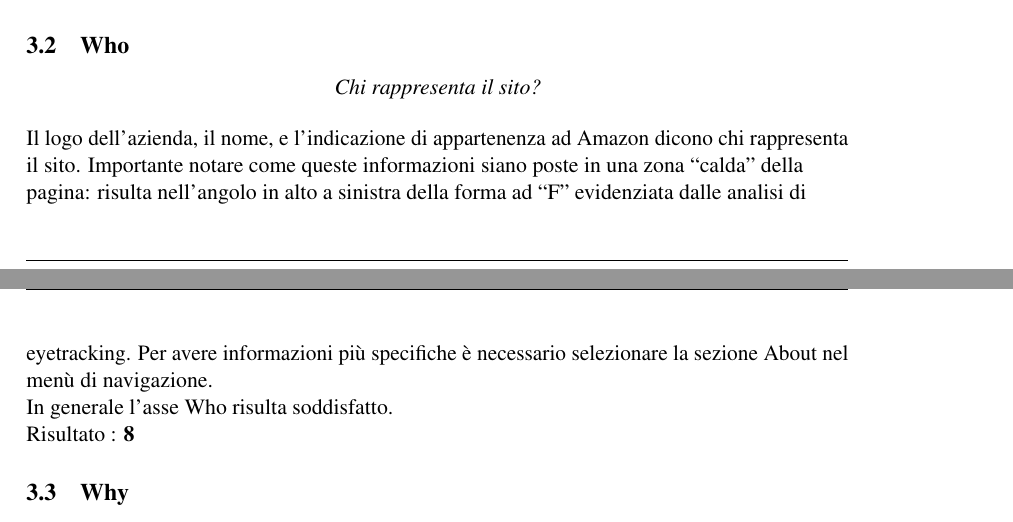
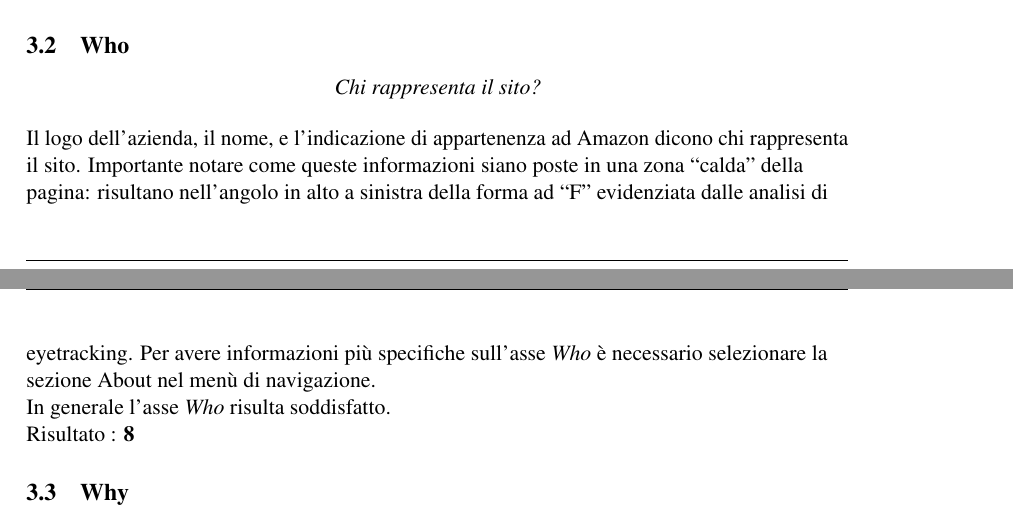
Before and after one commit to StefanoMunari/TecWeb2, a LaTeX document (analisi/analisi.tex, which reads analisi/sezioni/sub/who.tex): two parts of pages 10 and 11 of 13, joined at a grey line, cut so that both start at the same text. Compiled offline with pdfLaTeX.

Commit message:
ADD: aggiunta

```diff
--- a/analisi/sezioni/sub/who.tex
+++ b/analisi/sezioni/sub/who.tex
@@ -8,10 +8,10 @@
 \begin{flushleft}
 Il logo dell'azienda, il nome, e l'indicazione di appartenenza ad Amazon
 dicono chi rappresenta il sito. Importante notare come queste
-informazioni siano poste in una zona \quotes{calda} della pagina: risulta
+informazioni siano poste in una zona \quotes{calda} della pagina: risultano
 nell'angolo in alto a sinistra della forma ad \quotes{F} evidenziata
-dalle analisi di eyetracking. Per avere informazioni più specifiche
+dalle analisi di eyetracking. Per avere informazioni più specifiche sull'asse \textit{Who}
 è necessario selezionare la sezione About nel menù di navigazione. \\
-In generale l'asse Who risulta soddisfatto. \\
+In generale l'asse \textit{Who} risulta soddisfatto. \\
 Risultato : \textbf{8}
 \end{flushleft}
```
